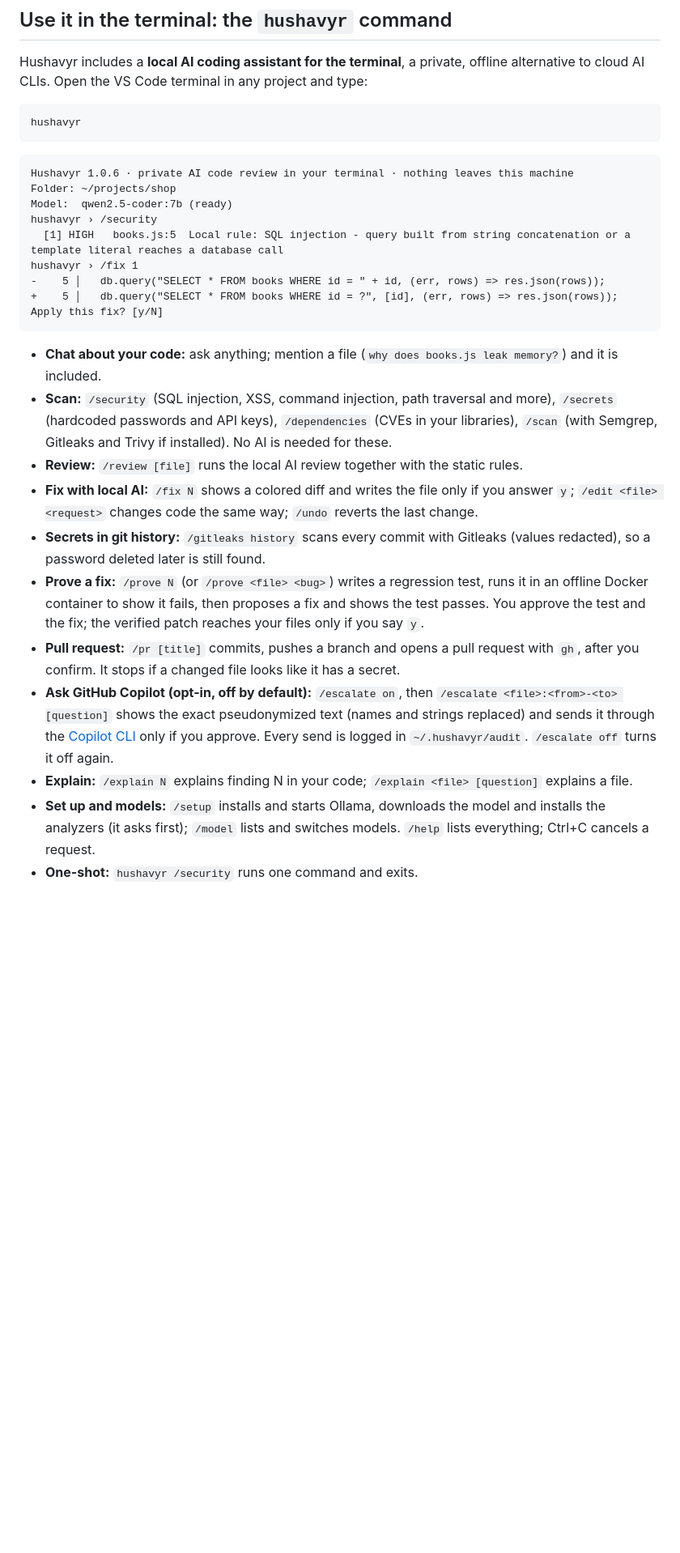
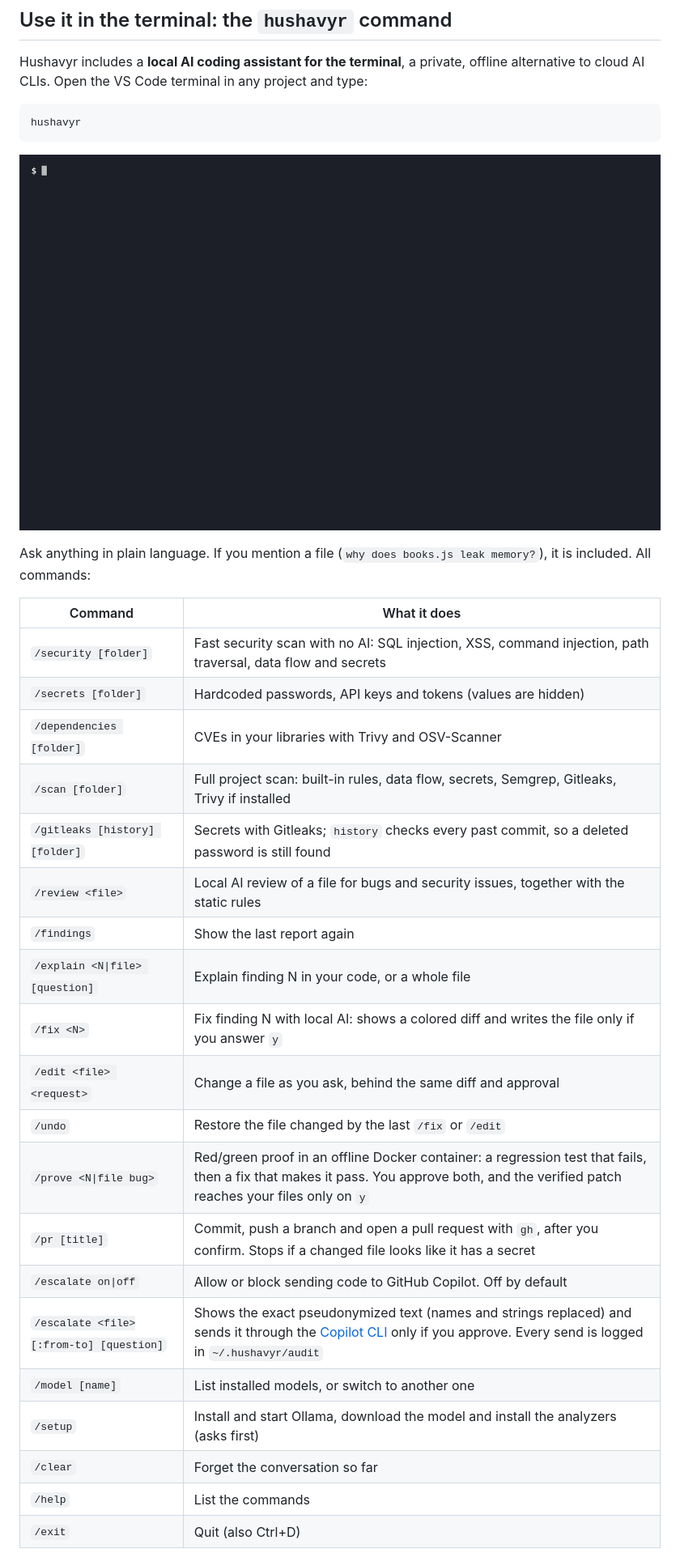
Before and after one commit to mathias82/Hushavyr, a Markdown page: README.md, the part around one of its changes. Shown at 81% size. Rendered like a GitHub page; pictures changed too: docs/media/hushavyr-terminal.gif (added); blank space fills up the shorter version.

Commit message:
release: 1.0.6
Terminal demo video and full command table in README; fixes keep the line's indentation.

````diff
--- a/README.md
+++ b/README.md
@@ -42,26 +42,30 @@ Hushavyr includes a **local AI coding assistant for the terminal**, a private, o
 hushavyr
 ```
 
-```text
-Hushavyr 1.0.6 · private AI code review in your terminal · nothing leaves this machine
-Folder: ~/projects/shop
-Model:  qwen2.5-coder:7b (ready)
-hushavyr › /security
-  [1] HIGH   books.js:5  Local rule: SQL injection - query built from string concatenation or a template literal reaches a database call
-hushavyr › /fix 1
--    5 │   db.query("SELECT * FROM books WHERE id = " + id, (err, rows) => res.json(rows));
-+    5 │   db.query("SELECT * FROM books WHERE id = ?", [id], (err, rows) => res.json(rows));
-Apply this fix? [y/N]
-```
+![Hushavyr terminal demo: hushavyr runs a security scan, fixes a SQL injection with local AI behind a diff you approve, and answers a question about a hardcoded password](https://raw.githubusercontent.com/mathias82/Hushavyr/main/docs/media/hushavyr-terminal.gif)
 
-- **Chat about your code:** ask anything; mention a file (`why does books.js leak memory?`) and it is included.
-- **Scan:** `/security` (SQL injection, XSS, command injection, path traversal and more), `/secrets` (hardcoded passwords and API keys), `/dependencies` (CVEs in your libraries), `/scan` (with Semgrep, Gitleaks and Trivy if installed). No AI is needed for these.
-- **Review:** `/review [file]` runs the local AI review together with the static rules.
-- **Fix with local AI:** `/fix N` shows a colored diff and writes the file only if you answer `y`; `/edit <file> <request>` changes code the same way; `/undo` reverts the last change.
-- **Secrets in git history:** `/gitleaks history` scans every commit with Gitleaks (values redacted), so a password deleted later is still found.
-- **Prove a fix:** `/prove N` (or `/prove <file> <bug>`) writes a regression test, runs it in an offline Docker container to show it fails, then proposes a fix and shows the test passes. You approve the test and the fix; the verified patch reaches your files only if you say `y`.
-- **Pull request:** `/pr [title]` commits, pushes a branch and opens a pull request with `gh`, after you confirm. It stops if a changed file looks like it has a secret.
-- **Ask GitHub Copilot (opt-in, off by default):** `/escalate on`, then `/escalate <file>:<from>-<to> [question]` shows the exact pseudonymized text (names and strings replaced) and sends it through the [Copilot CLI](https://github.com/github/copilot-cli) only if you approve. Every send is logged in `~/.hushavyr/audit`. `/escalate off` turns it off again.
-- **Explain:** `/explain N` explains finding N in your code; `/explain <file> [question]` explains a file.
-- **Set up and models:** `/setup` installs and starts Ollama, downloads the model and installs the analyzers (it asks first); `/model` lists and switches models. `/help` lists everything; Ctrl+C cancels a request.
-- **One-shot:** `hushavyr /security` runs one command and exits.
+Ask anything in plain language. If you mention a file (`why does books.js leak memory?`), it is included. All commands:
+
+| Command | What it does |
+| --- | --- |
+| `/security [folder]` | Fast security scan with no AI: SQL injection, XSS, command injection, path traversal, data flow and secrets |
+| `/secrets [folder]` | Hardcoded passwords, API keys and tokens (values are hidden) |
+| `/dependencies [folder]` | CVEs in your libraries with Trivy and OSV-Scanner |
+| `/scan [folder]` | Full project scan: built-in rules, data flow, secrets, Semgrep, Gitleaks, Trivy if installed |
+| `/gitleaks [history] [folder]` | Secrets with Gitleaks; `history` checks every past commit, so a deleted password is still found |
+| `/review <file>` | Local AI review of a file for bugs and security issues, together with the static rules |
+| `/findings` | Show the last report again |
+| `/explain <N\|file> [question]` | Explain finding N in your code, or a whole file |
+| `/fix <N>` | Fix finding N with local AI: shows a colored diff and writes the file only if you answer `y` |
+| `/edit <file> <request>` | Change a file as you ask, behind the same diff and approval |
+| `/undo` | Restore the file changed by the last `/fix` or `/edit` |
+| `/prove <N\|file bug>` | Red/green proof in an offline Docker container: a regression test that fails, then a fix that makes it pass. You approve both, and the verified patch reaches your files only on `y` |
+| `/pr [title]` | Commit, push a branch and open a pull request with `gh`, after you confirm. Stops if a changed file looks like it has a secret |
+| `/escalate on\|off` | Allow or block sending code to GitHub Copilot. Off by default |
+| `/escalate <file>[:from-to] [question]` | Shows the exact pseudonymized text (names and strings replaced) and sends it through the [Copilot CLI](https://github.com/github/copilot-cli) only if you approve. Every send is logged in `~/.hushavyr/audit` |
+| `/model [name]` | List installed models, or switch to another one |
+| `/setup` | Install and start Ollama, download the model and install the analyzers (asks first) |
+| `/clear` | Forget the conversation so far |
+| `/help` | List the commands |
+| `/exit` | Quit (also Ctrl+D) |
+
````
Also changed, not shown: other parts of README.md (+1 -0 lines), CHANGELOG.md (+1 -1 lines), 6 other files.
